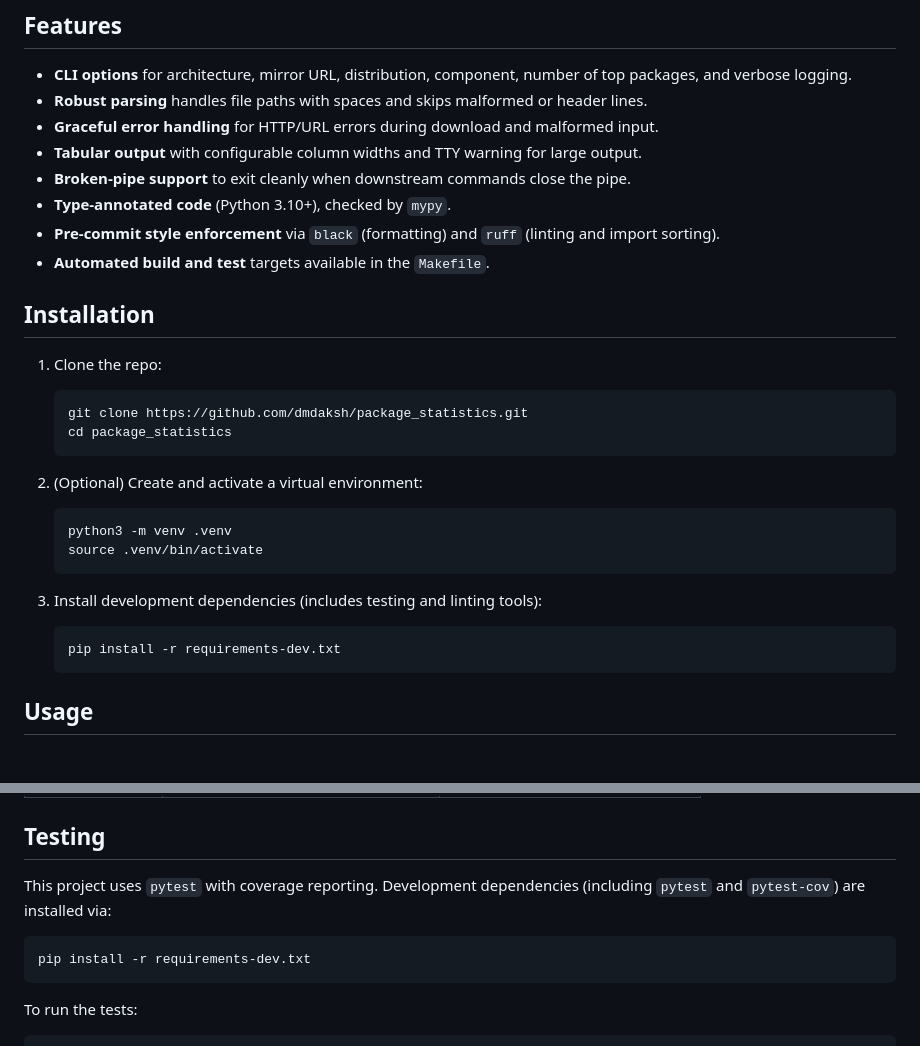
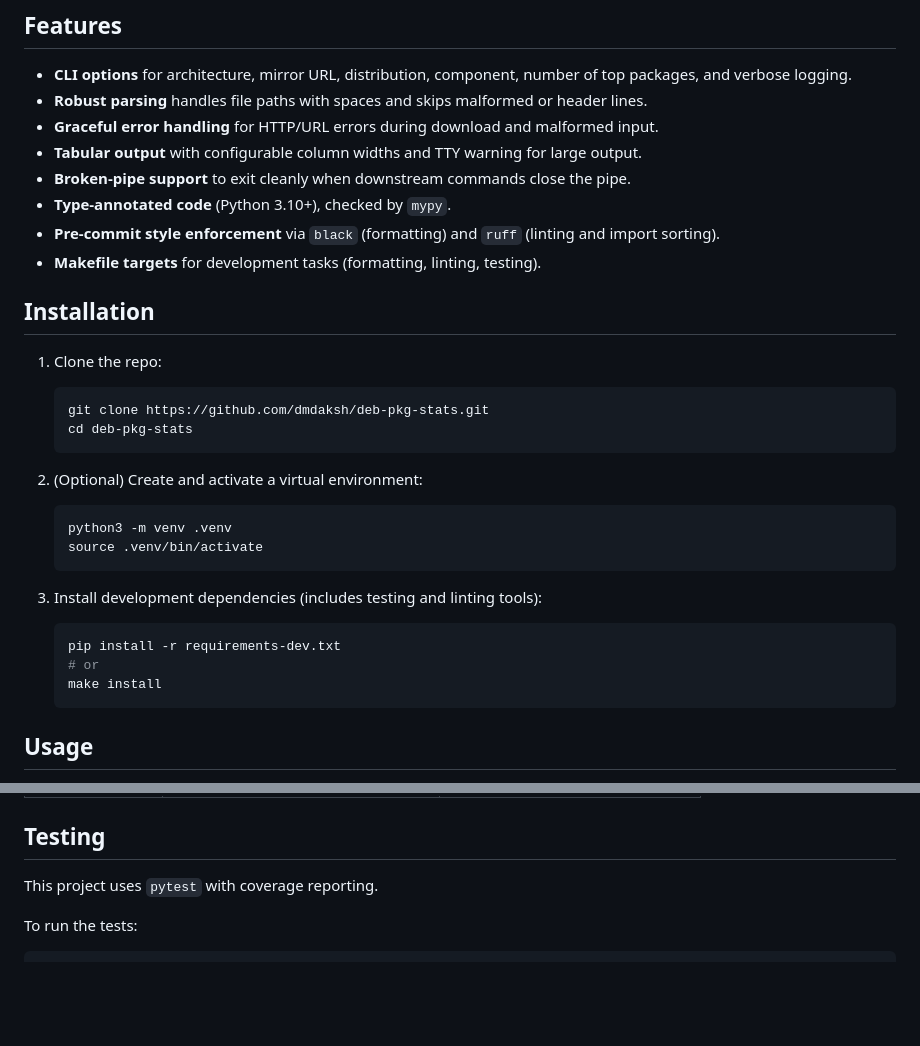
Before and after one commit to dmdaksh/deb-pkg-stats, a Markdown page: README.md, 2 parts joined by grey strips. GitHub-like rendering; blank space fills up the shorter version.

Commit message:
docs: Update README for Makefile targets and repository URL

````diff
--- a/README.md
+++ b/README.md
@@ -22,15 +22,15 @@ It includes logging, error handling for download failures, and clean exit on bro
 - **Broken-pipe support** to exit cleanly when downstream commands close the pipe.
 - **Type-annotated code** (Python 3.10+), checked by `mypy`.
 - **Pre-commit style enforcement** via `black` (formatting) and `ruff` (linting and import sorting).
-- **Automated build and test** targets available in the `Makefile`.
+- **Makefile targets** for development tasks (formatting, linting, testing).
 
 ## Installation
 
 1. Clone the repo:
 
    ```bash
-   git clone https://github.com/dmdaksh/package_statistics.git
-   cd package_statistics
+   git clone https://github.com/dmdaksh/deb-pkg-stats.git
+   cd deb-pkg-stats
    ```
 
 2. (Optional) Create and activate a virtual environment:
@@ -44,6 +44,8 @@ It includes logging, error handling for download failures, and clean exit on bro
 
    ```bash
    pip install -r requirements-dev.txt
+   # or
+   make install
    ```
 
 ## Usage
@@ -82,11 +84,7 @@ chmod +x src/package_statistics.py
 
 ## Testing
 
-This project uses `pytest` with coverage reporting. Development dependencies (including `pytest` and `pytest-cov`) are installed via:
-
-```bash
-pip install -r requirements-dev.txt
-```
+This project uses `pytest` with coverage reporting.
 
 To run the tests:
 
````
